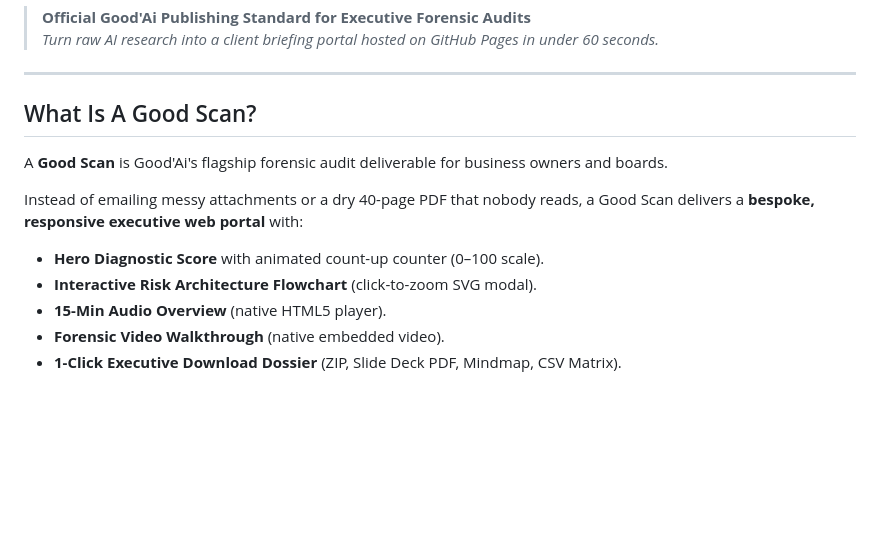
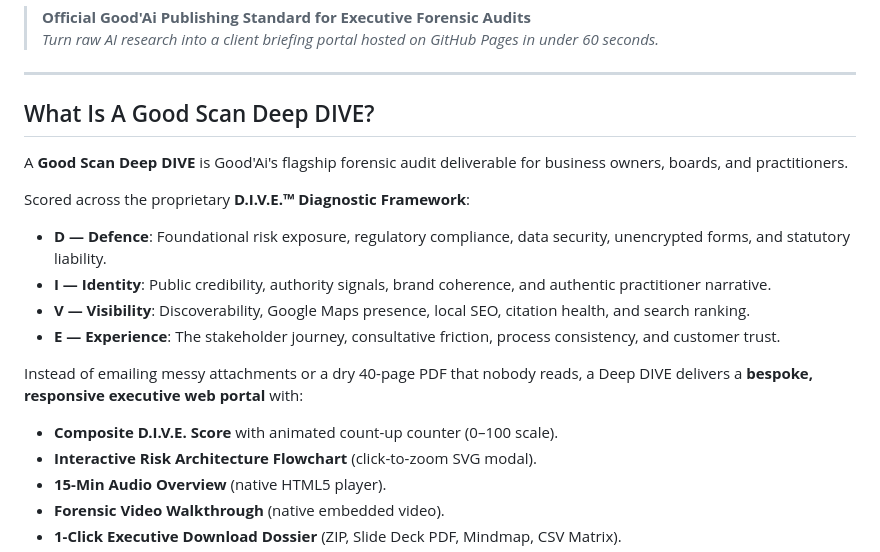
Before and after one commit to ktg-one/goodscan-template, a Markdown page: README.md, the part around the change. GitHub-like rendering; blank space fills up the shorter version.

Commit message:
docs: formalize Good'Ai D.I.V.E. scoring framework (Defence, Identity, Visibility, Experience)

```diff
--- a/README.md
+++ b/README.md
@@ -4,12 +4,18 @@
 
 ---
 
-## What Is A Good Scan?
+## What Is A Good Scan Deep DIVE?
 
-A **Good Scan** is Good'Ai's flagship forensic audit deliverable for business owners and boards.
+A **Good Scan Deep DIVE** is Good'Ai's flagship forensic audit deliverable for business owners, boards, and practitioners.
 
-Instead of emailing messy attachments or a dry 40-page PDF that nobody reads, a Good Scan delivers a **bespoke, responsive executive web portal** with:
-- **Hero Diagnostic Score** with animated count-up counter (0–100 scale).
+Scored across the proprietary **D.I.V.E.™ Diagnostic Framework**:
+- **D — Defence**: Foundational risk exposure, regulatory compliance, data security, unencrypted forms, and statutory liability.
+- **I — Identity**: Public credibility, authority signals, brand coherence, and authentic practitioner narrative.
+- **V — Visibility**: Discoverability, Google Maps presence, local SEO, citation health, and search ranking.
+- **E — Experience**: The stakeholder journey, consultative friction, process consistency, and customer trust.
+
+Instead of emailing messy attachments or a dry 40-page PDF that nobody reads, a Deep DIVE delivers a **bespoke, responsive executive web portal** with:
+- **Composite D.I.V.E. Score** with animated count-up counter (0–100 scale).
 - **Interactive Risk Architecture Flowchart** (click-to-zoom SVG modal).
 - **15-Min Audio Overview** (native HTML5 player).
 - **Forensic Video Walkthrough** (native embedded video).
```
